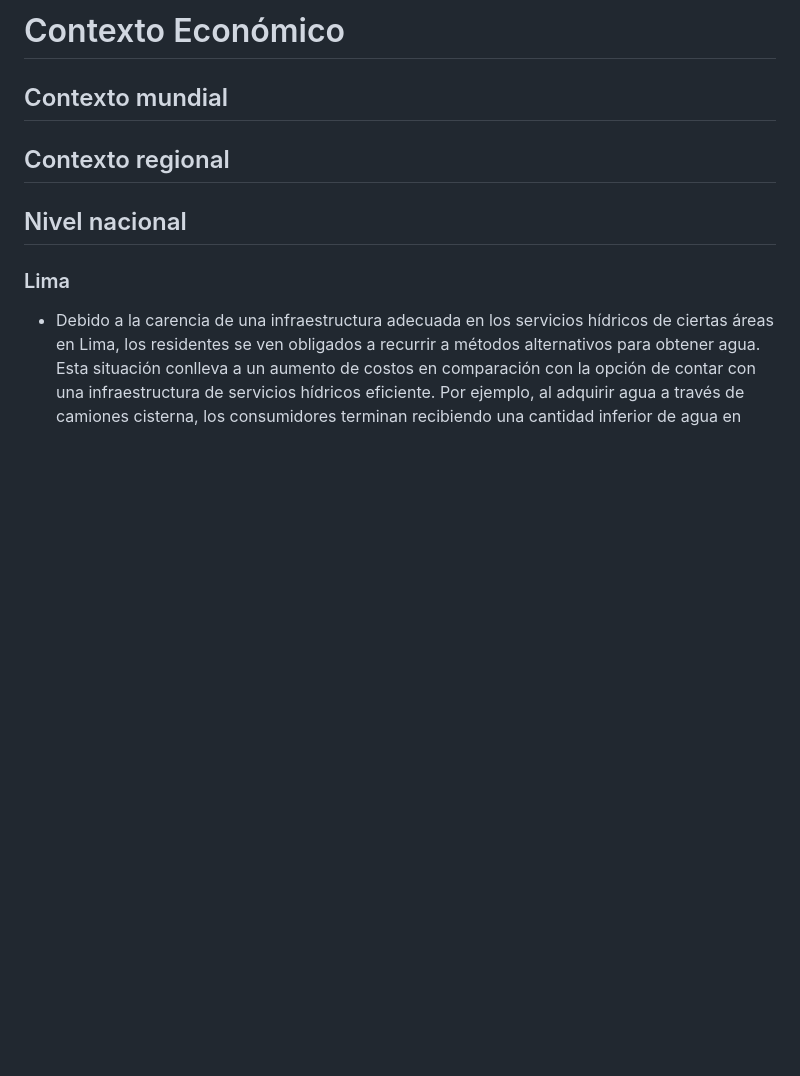
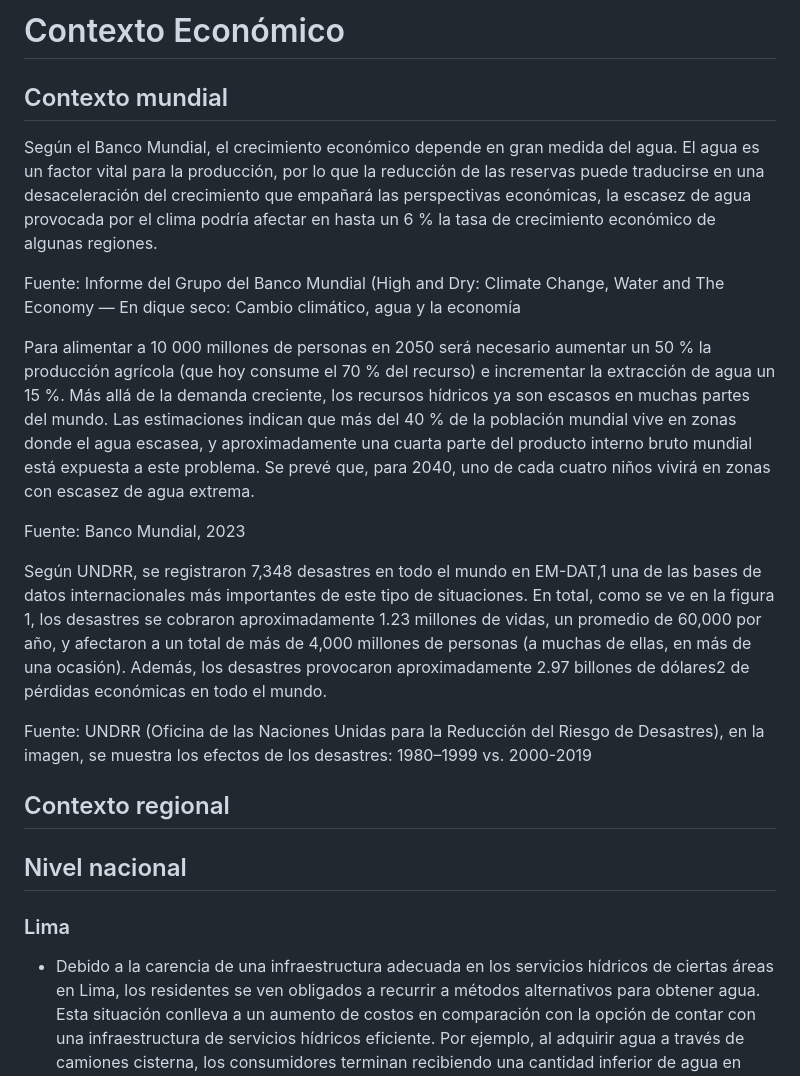
Before and after one commit to JefHuiza/Fundamentos-de-Dise-o, a Markdown page: Fundamentos_de_Diseño/Entregables/Contexto-Social-y-Económico.md, the part around the change. Drawn GitHub-style; blank space fills up the shorter version.

```diff
--- a/Fundamentos_de_Diseño/Entregables/Contexto-Social-y-Económico.md
+++ b/Fundamentos_de_Diseño/Entregables/Contexto-Social-y-Económico.md
@@ -96,6 +96,47 @@ en las características fisicoquímicas del agua y, como consecuencia, afectando
 
 # Contexto Económico
 ## Contexto mundial
+Según el Banco Mundial, el crecimiento económico depende en gran medida del agua. El agua es un factor vital para la producción, por lo que la reducción de las reservas puede traducirse en una desaceleración del crecimiento que empañará las perspectivas económicas, la escasez de agua provocada por el clima podría afectar en hasta un 6 % la tasa de crecimiento económico de algunas regiones.
+
+Fuente: Informe del Grupo del Banco Mundial (High and Dry: Climate Change, Water and The Economy — En dique seco: Cambio climático, agua y la economía
+
+
+
+
+
+
+
+
+
+
+
+
+Para alimentar a 10 000 millones de personas en 2050 será necesario aumentar un 50 % la producción agrícola (que hoy consume el 70 % del recurso) e incrementar la extracción de agua un 15 %. Más allá de la demanda creciente, los recursos hídricos ya son escasos en muchas partes del mundo. Las estimaciones indican que más del 40 % de la población mundial vive en zonas donde el agua escasea, y aproximadamente una cuarta parte del producto interno bruto mundial está expuesta a este problema. Se prevé que, para 2040, uno de cada cuatro niños vivirá en zonas con escasez de agua extrema.
+
+Fuente: Banco Mundial, 2023
+
+
+
+
+
+
+
+
+
+
+
+
+
+
+Según UNDRR, se registraron 7,348 desastres en todo el mundo en EM-DAT,1 una de las bases de datos internacionales más importantes de este tipo de situaciones. En total, como se ve en la figura 1, los desastres se cobraron aproximadamente 1.23 millones de vidas, un promedio de 60,000 por año, y afectaron a un total de más de 4,000 millones de personas (a muchas de ellas, en más de una ocasión). Además, los desastres provocaron aproximadamente 2.97 billones de dólares2 de pérdidas económicas en todo el mundo.
+
+Fuente: UNDRR (Oficina de las Naciones Unidas para la Reducción del Riesgo de Desastres), en la imagen, se muestra los efectos de los desastres: 1980–1999 vs. 2000-2019
+
+
+
+
+
+
 
 ## Contexto regional
 
```
